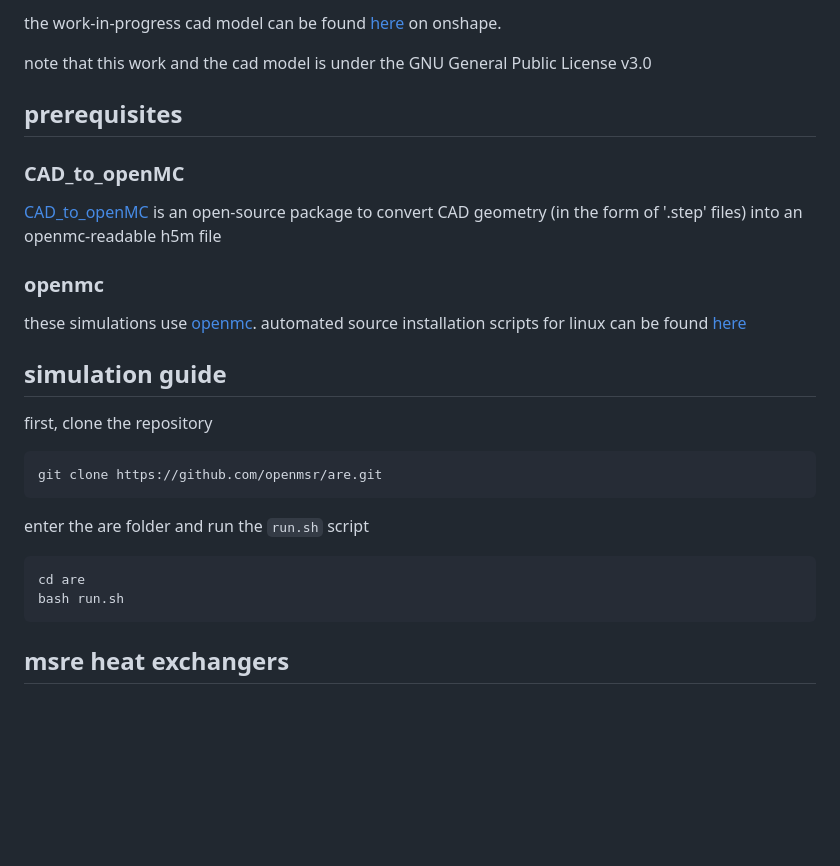
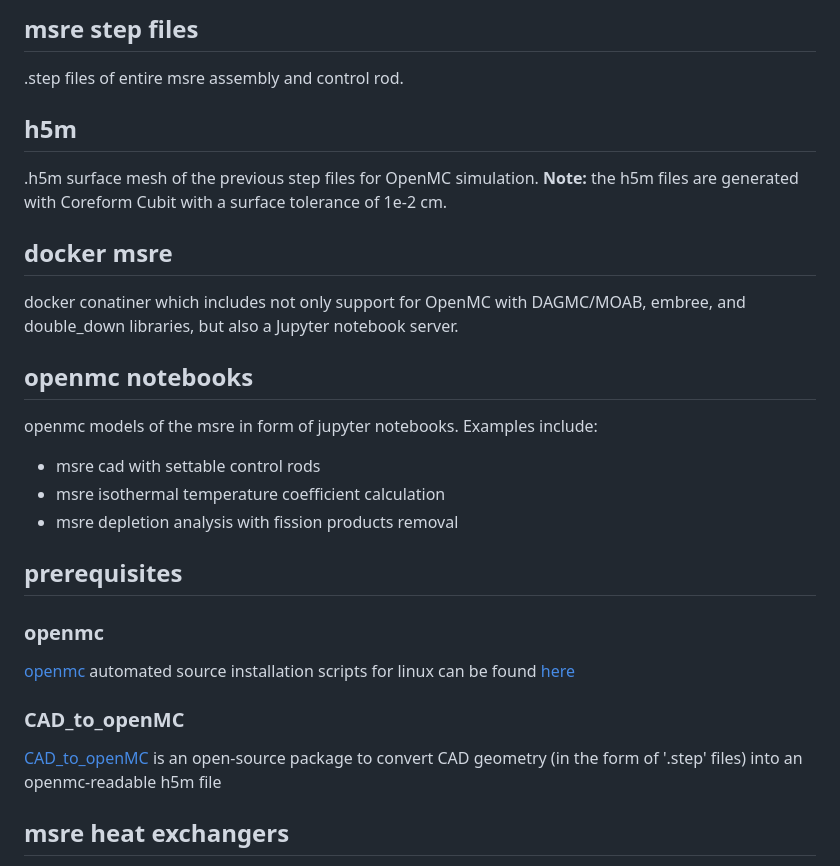
Before and after one commit to openmsr/msre, a Markdown page: README.md, the part around one of its changes. Drawn GitHub-style; blank space fills up the shorter version.

Commit message:
add folder description and removed not applicable

````diff
--- a/README.md
+++ b/README.md
@@ -9,29 +9,25 @@ detailed cad model of the [msre](https://en.wikipedia.org/wiki/Molten-Salt_React
 
-the work-in-progress cad model can be found [here](https://cad.onshape.com/documents/4f04f63bfd4138a61a54b3f8/w/11cb17d9ef25bb27f8ada6c0/e/72f417dd8eb3e2fa4f9ccb9e) on onshape.
+## msre step files
+.step files of entire msre assembly and control rod.
 
-note that this work and the cad model is under the GNU General Public License v3.0
+## h5m
+.h5m surface mesh of the previous step files for OpenMC simulation.
+**Note:** the h5m files are generated with Coreform Cubit with a surface tolerance of 1e-2 cm.
+
+## docker msre
+docker conatiner which includes not only support for OpenMC with DAGMC/MOAB, embree, and double_down libraries, but also a Jupyter notebook server.
+
+## openmc notebooks
+openmc models of the msre in form of jupyter notebooks. Examples include:
+- msre cad with settable control rods
+- msre isothermal temperature coefficient calculation
+- msre depletion analysis with fission products removal
 
 ## prerequisites
+### openmc
+[openmc](https://docs.openmc.org/en/stable/) automated source installation scripts for linux can be found [here](https://github.com/openmsr/openmc_install_scripts)
 ### CAD_to_openMC
 [CAD_to_openMC](https://github.com/openmsr/CAD_to_openMC) is an open-source package to convert CAD geometry (in the form of '.step' files) into an openmc-readable h5m file
-
-### openmc
-these simulations use [openmc](https://docs.openmc.org/en/stable/). automated source installation scripts for linux can be found [here](https://github.com/openmsr/openmc_install_scripts)
-
-## simulation guide
-
-first, clone the repository
-
-```
-git clone https://github.com/openmsr/are.git
-```
-
-enter the are folder and run the `run.sh` script
-
-```
-cd are
-bash run.sh
-```
 
 
 ## msre heat exchangers
````
Also changed, not shown: other parts of README.md (+2 -2 lines).
